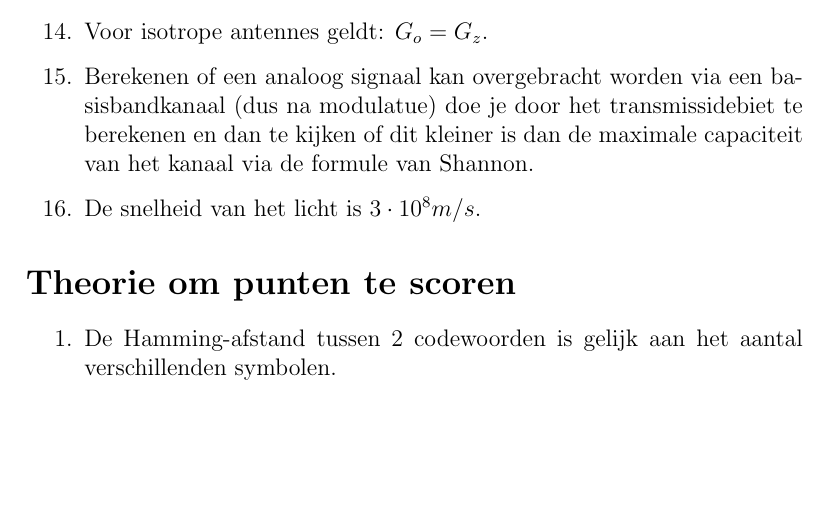
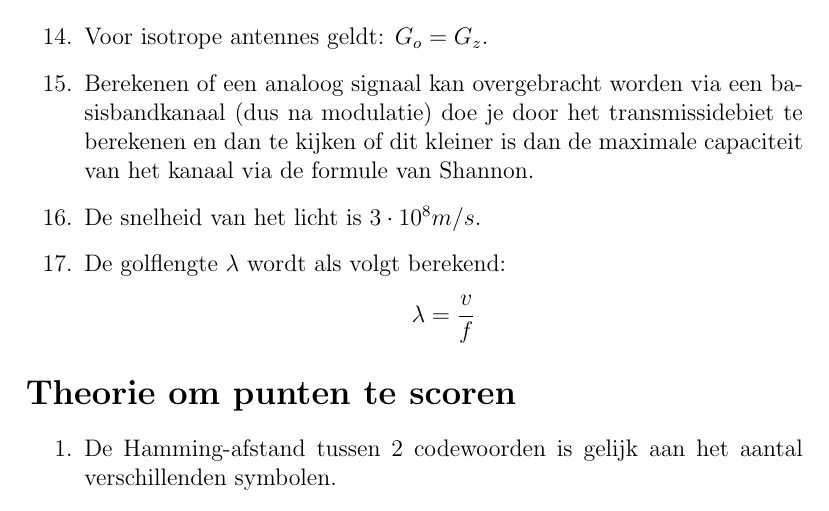
Before and after one commit to RobinHaveneers/informatieoverdracht-en-verwerking, a LaTeX document (iov-formules.tex): part of page 3 of 4, cut so that both start at the same text, the shorter picture padded with empty space. Compiled offline with pdfLaTeX.

Commit message:
new formulas

```diff
--- a/iov-formules.tex
+++ b/iov-formules.tex
@@ -89,9 +89,15 @@ De formule wordt dan:
 
 \item Voor isotrope antennes geldt: $G_o = G_z$.
 
-\item Berekenen of een analoog signaal kan overgebracht worden via een basisbandkanaal (dus na modulatue) doe je door het transmissidebiet te berekenen en dan te kijken of dit kleiner is dan de maximale capaciteit van het kanaal via de formule van Shannon.
+\item Berekenen of een analoog signaal kan overgebracht worden via een basisbandkanaal (dus na modulatie) doe je door het transmissidebiet te berekenen en dan te kijken of dit kleiner is dan de maximale capaciteit van het kanaal via de formule van Shannon.
 
 \item De snelheid van het licht is $3 \cdot 10^8 m/s$.
+
+\item De golflengte $\lambda$ wordt als volgt berekend:
+\begin{align*}
+\lambda = \frac{v}{f}
+\end{align*}
+
 
 \end{enumerate}
 
```
